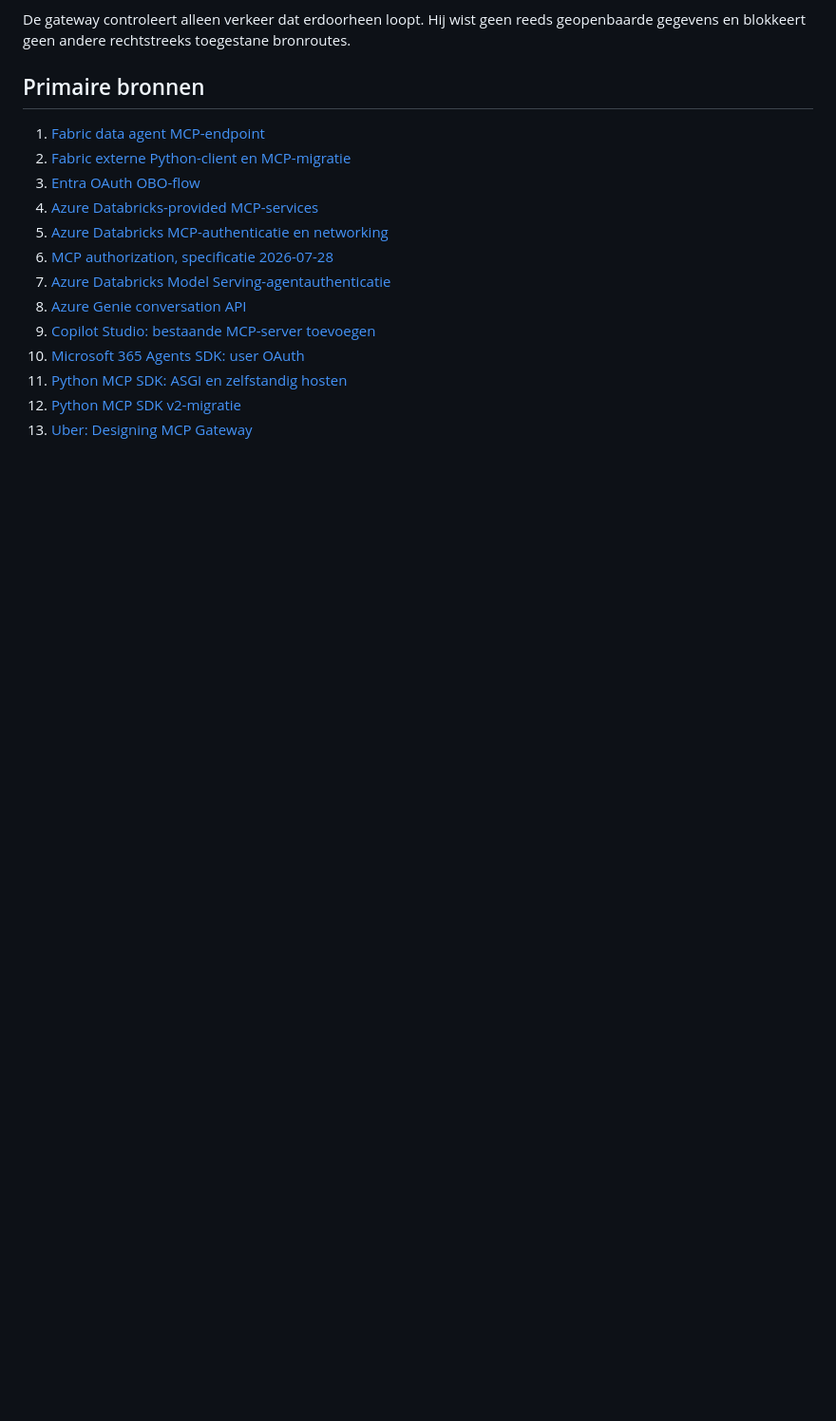
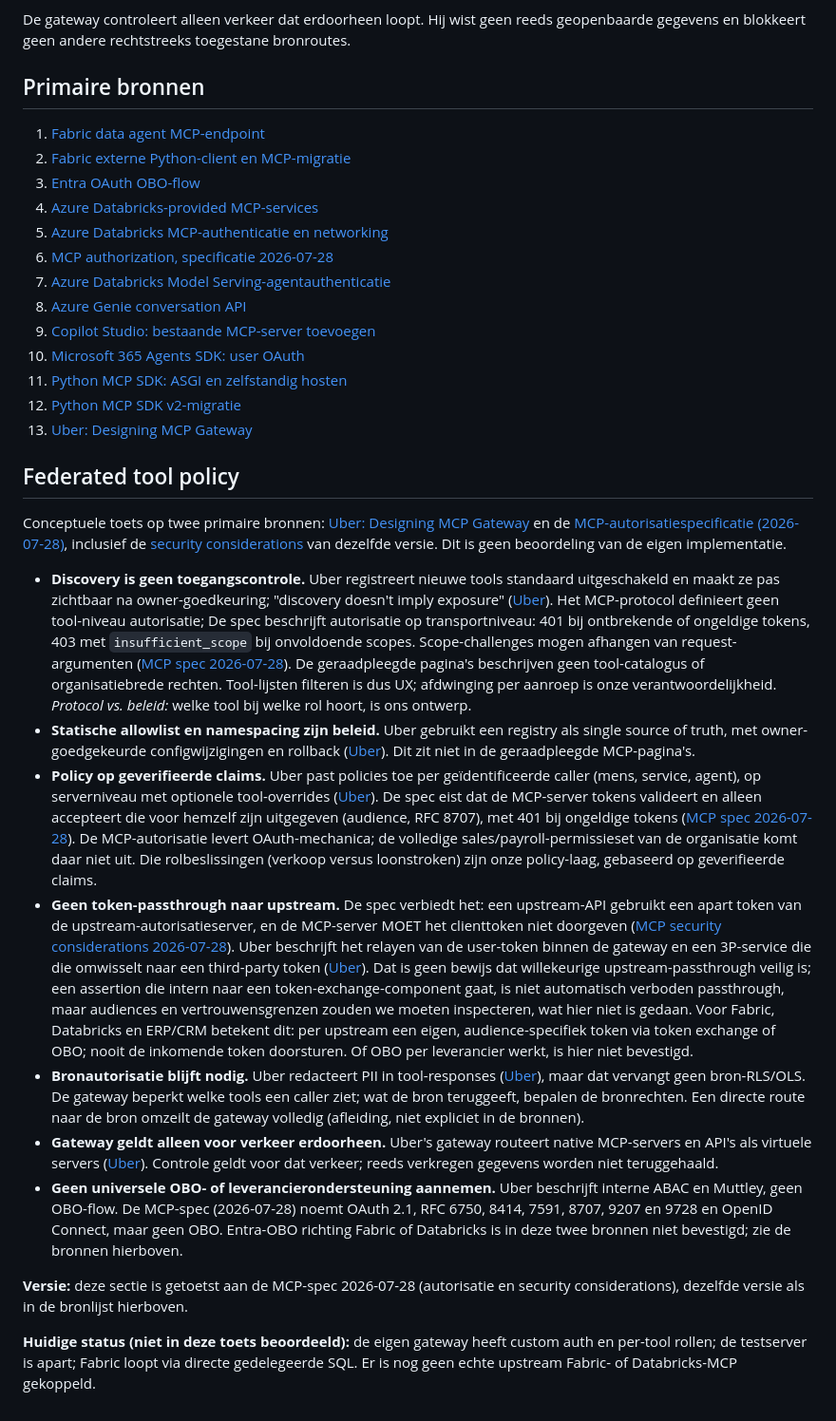
Before and after one commit to markverheulmicrosoft/data-obo-mcp-lab, a Markdown page: docs/mcp-onderzoek.md, the part around the change. Shown at 95% size. Rendered like a GitHub page; blank space fills up the shorter version.

Commit message:
Clarify federated MCP gateway policy and upstream tool granularity
Separate gateway source/tool authorization from native data permissions and resource-specific credentials. Document the single-question-tool constraint of Fabric data-agent MCP and the evidence limits of the Uber pattern.

Co-authored-by: Copilot <223556219+Copilot@users.noreply.github.com>

Copilot-Session: e0687c3b-ec37-4ae5-8d52-806ece3b3af6

```diff
--- a/docs/mcp-onderzoek.md
+++ b/docs/mcp-onderzoek.md
@@ -227,3 +227,19 @@ geopenbaarde gegevens en blokkeert geen andere rechtstreeks toegestane bronroute
 11. [Python MCP SDK: ASGI en zelfstandig hosten](https://py.sdk.modelcontextprotocol.io/run/asgi/)
 12. [Python MCP SDK v2-migratie](https://py.sdk.modelcontextprotocol.io/migration/)
 13. [Uber: Designing MCP Gateway](https://www.uber.com/us/en/blog/designing-mcp-gateway/)
+
+## Federated tool policy
+
+Conceptuele toets op twee primaire bronnen: [Uber: Designing MCP Gateway](https://www.uber.com/us/en/blog/designing-mcp-gateway/) en de [MCP-autorisatiespecificatie (2026-07-28)](https://modelcontextprotocol.io/specification/2026-07-28/basic/authorization), inclusief de [security considerations](https://modelcontextprotocol.io/specification/2026-07-28/basic/authorization/security-considerations) van dezelfde versie. Dit is geen beoordeling van de eigen implementatie.
+
+- **Discovery is geen toegangscontrole.** Uber registreert nieuwe tools standaard uitgeschakeld en maakt ze pas zichtbaar na owner-goedkeuring; "discovery doesn't imply exposure" ([Uber](https://www.uber.com/us/en/blog/designing-mcp-gateway/)). Het MCP-protocol definieert geen tool-niveau autorisatie; De spec beschrijft autorisatie op transportniveau: 401 bij ontbrekende of ongeldige tokens, 403 met `insufficient_scope` bij onvoldoende scopes. Scope-challenges mogen afhangen van request-argumenten ([MCP spec 2026-07-28](https://modelcontextprotocol.io/specification/2026-07-28/basic/authorization)). De geraadpleegde pagina's beschrijven geen tool-catalogus of organisatiebrede rechten. Tool-lijsten filteren is dus UX; afdwinging per aanroep is onze verantwoordelijkheid. *Protocol vs. beleid:* welke tool bij welke rol hoort, is ons ontwerp.
+- **Statische allowlist en namespacing zijn beleid.** Uber gebruikt een registry als single source of truth, met owner-goedgekeurde configwijzigingen en rollback ([Uber](https://www.uber.com/us/en/blog/designing-mcp-gateway/)). Dit zit niet in de geraadpleegde MCP-pagina's.
+- **Policy op geverifieerde claims.** Uber past policies toe per geïdentificeerde caller (mens, service, agent), op serverniveau met optionele tool-overrides ([Uber](https://www.uber.com/us/en/blog/designing-mcp-gateway/)). De spec eist dat de MCP-server tokens valideert en alleen accepteert die voor hemzelf zijn uitgegeven (audience, RFC 8707), met 401 bij ongeldige tokens ([MCP spec 2026-07-28](https://modelcontextprotocol.io/specification/2026-07-28/basic/authorization)). De MCP-autorisatie levert OAuth-mechanica; de volledige sales/payroll-permissieset van de organisatie komt daar niet uit. Die rolbeslissingen (verkoop versus loonstroken) zijn onze policy-laag, gebaseerd op geverifieerde claims.
+- **Geen token-passthrough naar upstream.** De spec verbiedt het: een upstream-API gebruikt een apart token van de upstream-autorisatieserver, en de MCP-server MOET het clienttoken niet doorgeven ([MCP security considerations 2026-07-28](https://modelcontextprotocol.io/specification/2026-07-28/basic/authorization/security-considerations)). Uber beschrijft het relayen van de user-token binnen de gateway en een 3P-service die die omwisselt naar een third-party token ([Uber](https://www.uber.com/us/en/blog/designing-mcp-gateway/)). Dat is geen bewijs dat willekeurige upstream-passthrough veilig is; een assertion die intern naar een token-exchange-component gaat, is niet automatisch verboden passthrough, maar audiences en vertrouwensgrenzen zouden we moeten inspecteren, wat hier niet is gedaan. Voor Fabric, Databricks en ERP/CRM betekent dit: per upstream een eigen, audience-specifiek token via token exchange of OBO; nooit de inkomende token doorsturen. Of OBO per leverancier werkt, is hier niet bevestigd.
+- **Bronautorisatie blijft nodig.** Uber redacteert PII in tool-responses ([Uber](https://www.uber.com/us/en/blog/designing-mcp-gateway/)), maar dat vervangt geen bron-RLS/OLS. De gateway beperkt welke tools een caller ziet; wat de bron teruggeeft, bepalen de bronrechten. Een directe route naar de bron omzeilt de gateway volledig (afleiding, niet expliciet in de bronnen).
+- **Gateway geldt alleen voor verkeer erdoorheen.** Uber's gateway routeert native MCP-servers en API's als virtuele servers ([Uber](https://www.uber.com/us/en/blog/designing-mcp-gateway/)). Controle geldt voor dat verkeer; reeds verkregen gegevens worden niet teruggehaald.
+- **Geen universele OBO- of leverancierondersteuning aannemen.** Uber beschrijft interne ABAC en Muttley, geen OBO-flow. De MCP-spec (2026-07-28) noemt OAuth 2.1, RFC 6750, 8414, 7591, 8707, 9207 en 9728 en OpenID Connect, maar geen OBO. Entra-OBO richting Fabric of Databricks is in deze twee bronnen niet bevestigd; zie de bronnen hierboven.
+
+**Versie:** deze sectie is getoetst aan de MCP-spec 2026-07-28 (autorisatie en security considerations), dezelfde versie als in de bronlijst hierboven.
+
+**Huidige status (niet in deze toets beoordeeld):** de eigen gateway heeft custom auth en per-tool rollen; de testserver is apart; Fabric loopt via directe gedelegeerde SQL. Er is nog geen echte upstream Fabric- of Databricks-MCP gekoppeld.
```
Also changed, not shown: docs/mcp-plan.md (+7 -0 lines).
